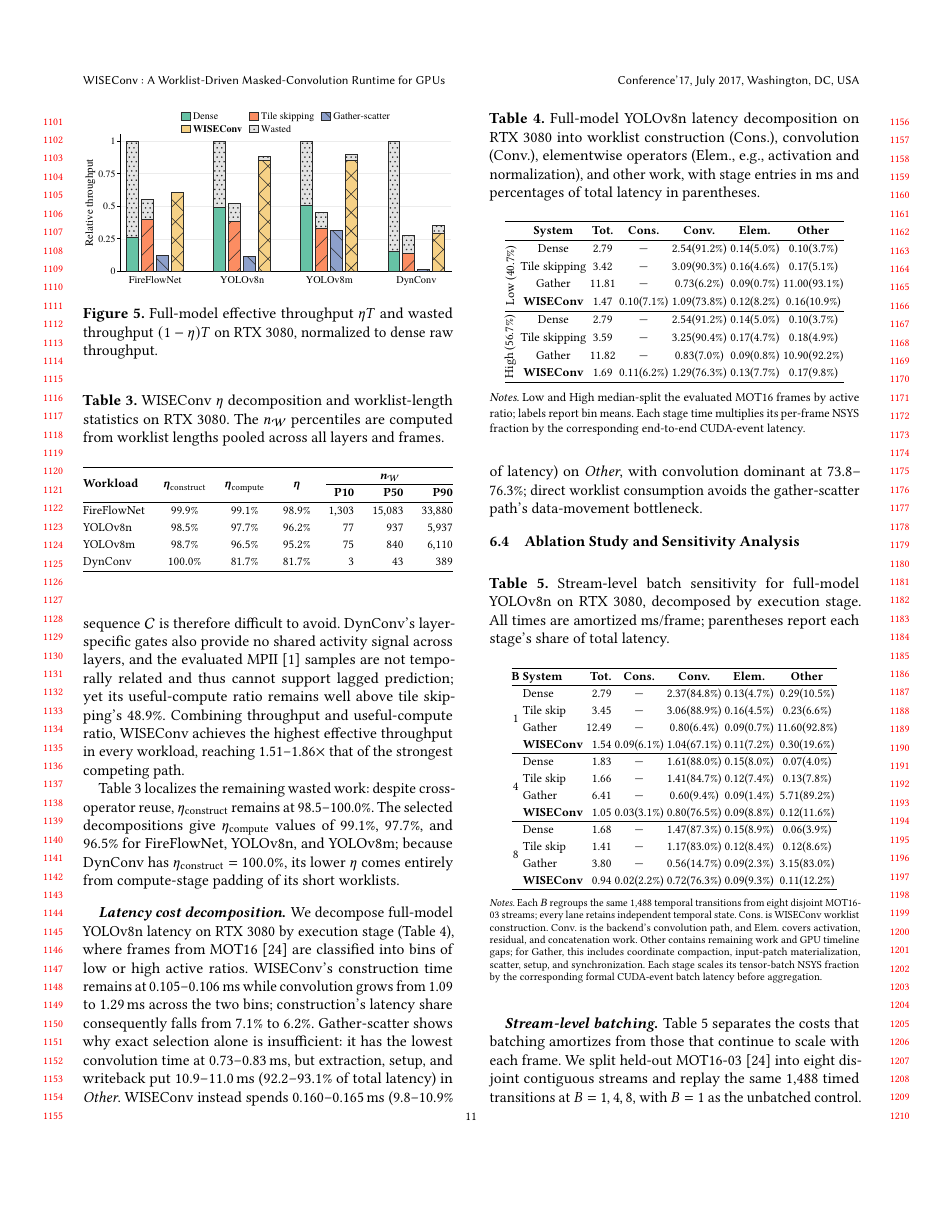
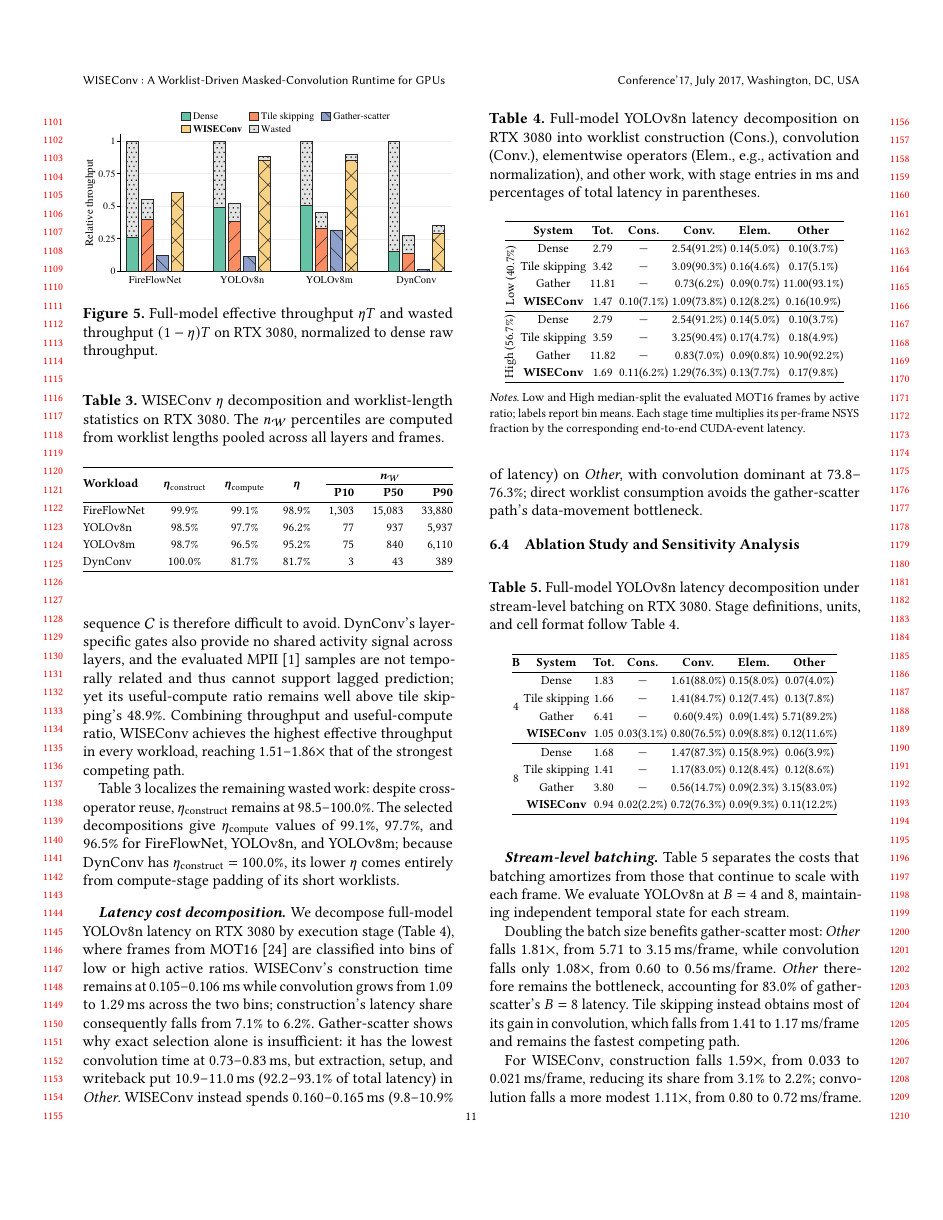
Before and after one commit to guanxiux/RAL, a LaTeX paper (main.tex, which reads figures/batch_cost_decomposition_table.tex, src/eval.tex): page 11 of 13. Compiled offline with pdfLaTeX.

Commit message:
paper: focus batching decomposition on B4 and B8

```diff
--- a/figures/batch_cost_decomposition_table.tex
+++ b/figures/batch_cost_decomposition_table.tex
@@ -1,46 +1,30 @@
 \begin{table}[!ht]
   \centering
-  \caption{Stream-level batch sensitivity for full-model YOLOv8n on
-  RTX~3080, decomposed by execution stage. All times are amortized
-  ms/frame; parentheses report each stage's share of total latency.}
+  \caption{Full-model YOLOv8n latency decomposition under stream-level
+  batching on RTX~3080. Stage definitions, units, and cell format follow
+  Table~\ref{tab:cost-decomposition}.}
   \Description{A table compares Dense, Tile skipping, Gather-scatter,
-  and WISEConv at batch sizes one, four, and eight. Each row gives
+  and WISEConv at batch sizes four and eight. Each row gives
   amortized total latency per frame and its division among worklist
   construction, convolution, elementwise, and other work.}
   \label{tab:batch-cost-decomposition}
   \footnotesize
-  \setlength{\tabcolsep}{1.0pt}
-  \renewcommand{\arraystretch}{1.10}
-  \begin{tabular}{@{}c@{\hspace{2pt}}l r c c c c@{}}
+  \setlength{\tabcolsep}{1.2pt}
+  \renewcommand{\arraystretch}{1.15}
+  \begin{tabular}{@{}c c c c c c c@{}}
     \hline
     \textbf{B} & \textbf{System} & \textbf{Tot.} & \textbf{Cons.} &
     \textbf{Conv.} & \textbf{Elem.} & \textbf{Other} \\
     \hline
-    \multirow{4}{*}{1} & Dense & 2.79 & \textemdash{} & 2.37(84.8\%) & 0.13(4.7\%) & 0.29(10.5\%) \\
-    & Tile skip & 3.45 & \textemdash{} & 3.06(88.9\%) & 0.16(4.5\%) & 0.23(6.6\%) \\
-    & Gather & 12.49 & \textemdash{} & 0.80(6.4\%) & 0.09(0.7\%) & 11.60(92.8\%) \\
-    & \textbf{WISEConv} & 1.54 & 0.09(6.1\%) & 1.04(67.1\%) & 0.11(7.2\%) & 0.30(19.6\%) \\
-    \hline
     \multirow{4}{*}{4} & Dense & 1.83 & \textemdash{} & 1.61(88.0\%) & 0.15(8.0\%) & 0.07(4.0\%) \\
-    & Tile skip & 1.66 & \textemdash{} & 1.41(84.7\%) & 0.12(7.4\%) & 0.13(7.8\%) \\
+    & Tile skipping & 1.66 & \textemdash{} & 1.41(84.7\%) & 0.12(7.4\%) & 0.13(7.8\%) \\
     & Gather & 6.41 & \textemdash{} & 0.60(9.4\%) & 0.09(1.4\%) & 5.71(89.2\%) \\
     & \textbf{WISEConv} & 1.05 & 0.03(3.1\%) & 0.80(76.5\%) & 0.09(8.8\%) & 0.12(11.6\%) \\
     \hline
     \multirow{4}{*}{8} & Dense & 1.68 & \textemdash{} & 1.47(87.3\%) & 0.15(8.9\%) & 0.06(3.9\%) \\
-    & Tile skip & 1.41 & \textemdash{} & 1.17(83.0\%) & 0.12(8.4\%) & 0.12(8.6\%) \\
+    & Tile skipping & 1.41 & \textemdash{} & 1.17(83.0\%) & 0.12(8.4\%) & 0.12(8.6\%) \\
     & Gather & 3.80 & \textemdash{} & 0.56(14.7\%) & 0.09(2.3\%) & 3.15(83.0\%) \\
     & \textbf{WISEConv} & 0.94 & 0.02(2.2\%) & 0.72(76.3\%) & 0.09(9.3\%) & 0.11(12.2\%) \\
     \hline
   \end{tabular}
-  \par\vspace{5pt}
-  \noindent\parbox{\columnwidth}{\scriptsize\textit{Notes.} Each $B$
-  regroups the same 1,488 temporal transitions from eight disjoint
-  MOT16-03 streams; every lane retains independent temporal state.
-  Cons. is WISEConv worklist construction. Conv. is the backend's
-  convolution path, and Elem. covers activation, residual, and
-  concatenation work. Other contains remaining work and GPU timeline
-  gaps; for Gather, this includes coordinate compaction, input-patch
-  materialization, scatter, setup, and synchronization. Each stage
-  scales its tensor-batch NSYS fraction by the corresponding formal
-  CUDA-event batch latency before aggregation.}
 \end{table}
--- a/src/eval.tex
+++ b/src/eval.tex
@@ -327,7 +327,5 @@ gather-scatter path's data-movement bottleneck.
 
 \paragraph{Stream-level batching.}
 Table~\ref{tab:batch-cost-decomposition} separates the costs that batching
-amortizes from those that continue to scale with each frame. We split held-out
-MOT16-03~\cite{mot16} into eight disjoint contiguous streams and replay the
-same 1,488 timed transitions at $B=1,4,8$, with $B=1$ as the unbatched
-control. Changing $B$ only regroups streams, while each lane retains its own
+amortizes from those that continue to scale with each frame. We evaluate
+YOLOv8n at $B=4$ and~8, maintaining independent temporal state for each stream.
@@ -337 +332,7 @@ changes the GEMM shape.
 
+Doubling the batch size benefits gather-scatter most: \emph{Other} falls
+1.81$\times$, from 5.71 to 3.15\,ms/frame, while convolution falls only
+1.08$\times$, from 0.60 to 0.56\,ms/frame. \emph{Other} therefore remains the
+bottleneck, accounting for 83.0\% of gather-scatter's $B=8$ latency. Tile
+skipping instead obtains most of its gain in convolution,
+which falls from 1.41 to 1.17\,ms/frame and remains the fastest competing path.
@@ -346 +339,4 @@ competing path at $B=4$ and~8.
 
+For \sysname, construction falls 1.59$\times$, from 0.033 to
+0.021\,ms/frame, reducing its share from 3.1\% to 2.2\%; convolution falls a
+more modest 1.11$\times$, from 0.80 to 0.72\,ms/frame. Its total latency falls
```
Also changed, not shown: figures/batch_cost_decomposition.csv (+9 -13 lines), main.pdf, src/eval.tex (23 more changed lines), 2 other files.
